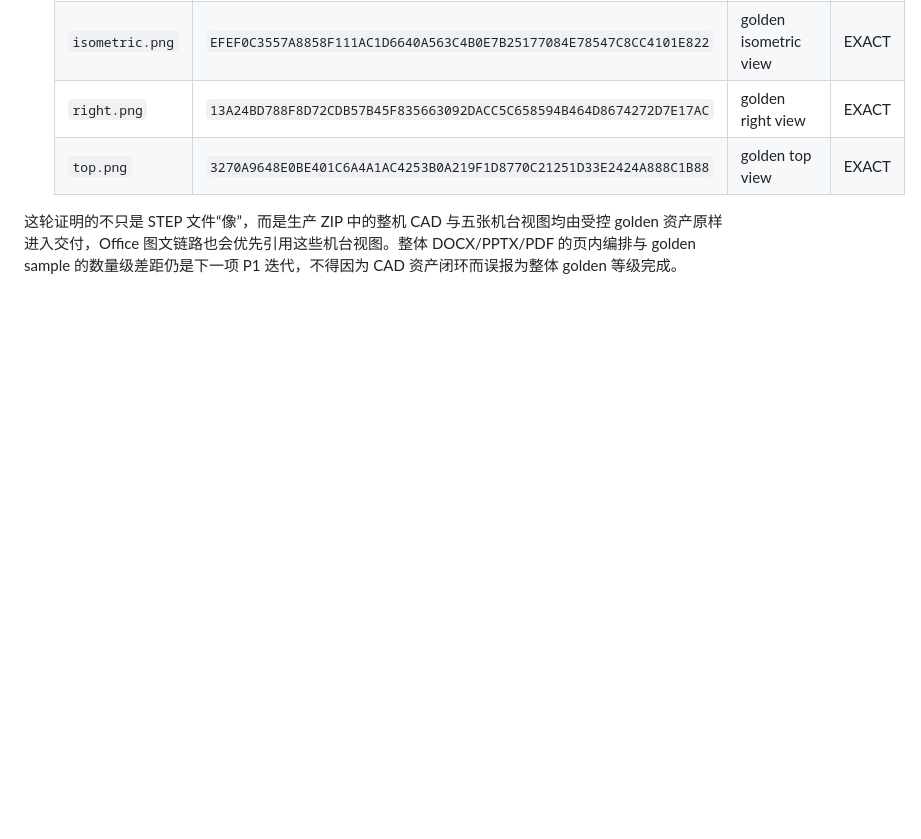
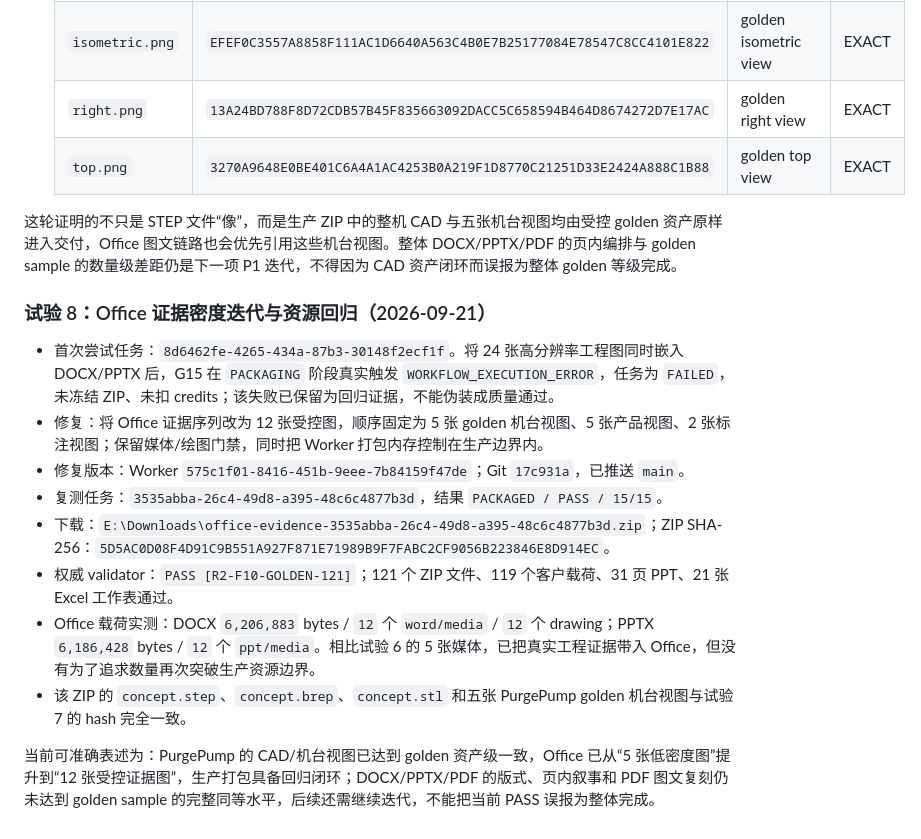
Before and after one commit to RuthlessCreature/Automation-Chief-Engineer, a Markdown page: docs/GOLDEN_DELIVERY_GAP_20260921.md, the part around the change. Rendered like a GitHub page; blank space fills up the shorter version.

Commit message:
docs: record office evidence packaging regression

```diff
--- a/docs/GOLDEN_DELIVERY_GAP_20260921.md
+++ b/docs/GOLDEN_DELIVERY_GAP_20260921.md
@@ -143,3 +143,16 @@
   | `top.png` | `3270A9648E0BE401C6A4A1AC4253B0A219F1D8770C21251D33E2424A888C1B88` | golden top view | EXACT |
 
 这轮证明的不只是 STEP 文件“像”，而是生产 ZIP 中的整机 CAD 与五张机台视图均由受控 golden 资产原样进入交付，Office 图文链路也会优先引用这些机台视图。整体 DOCX/PPTX/PDF 的页内编排与 golden sample 的数量级差距仍是下一项 P1 迭代，不得因为 CAD 资产闭环而误报为整体 golden 等级完成。
+
+### 试验 8：Office 证据密度迭代与资源回归（2026-09-21）
+
+- 首次尝试任务：`8d6462fe-4265-434a-87b3-30148f2ecf1f`。将 24 张高分辨率工程图同时嵌入 DOCX/PPTX 后，G15 在 `PACKAGING` 阶段真实触发 `WORKFLOW_EXECUTION_ERROR`，任务为 `FAILED`，未冻结 ZIP、未扣 credits；该失败已保留为回归证据，不能伪装成质量通过。
+- 修复：将 Office 证据序列改为 12 张受控图，顺序固定为 5 张 golden 机台视图、5 张产品视图、2 张标注视图；保留媒体/绘图门禁，同时把 Worker 打包内存控制在生产边界内。
+- 修复版本：Worker `575c1f01-8416-451b-9eee-7b84159f47de`；Git `17c931a`，已推送 `main`。
+- 复测任务：`3535abba-26c4-49d8-a395-48c6c4877b3d`，结果 `PACKAGED / PASS / 15/15`。
+- 下载：`E:\Downloads\office-evidence-3535abba-26c4-49d8-a395-48c6c4877b3d.zip`；ZIP SHA-256：`5D5AC0D08F4D91C9B551A927F871E71989B9F7FABC2CF9056B223846E8D914EC`。
+- 权威 validator：`PASS [R2-F10-GOLDEN-121]`；121 个 ZIP 文件、119 个客户载荷、31 页 PPT、21 张 Excel 工作表通过。
+- Office 载荷实测：DOCX `6,206,883` bytes / `12` 个 `word/media` / `12` 个 drawing；PPTX `6,186,428` bytes / `12` 个 `ppt/media`。相比试验 6 的 5 张媒体，已把真实工程证据带入 Office，但没有为了追求数量再次突破生产资源边界。
+- 该 ZIP 的 `concept.step`、`concept.brep`、`concept.stl` 和五张 PurgePump golden 机台视图与试验 7 的 hash 完全一致。
+
+当前可准确表述为：PurgePump 的 CAD/机台视图已达到 golden 资产级一致，Office 已从“5 张低密度图”提升到“12 张受控证据图”，生产打包具备回归闭环；DOCX/PPTX/PDF 的版式、页内叙事和 PDF 图文复刻仍未达到 golden sample 的完整同等水平，后续还需继续迭代，不能把当前 PASS 误报为整体完成。
```
